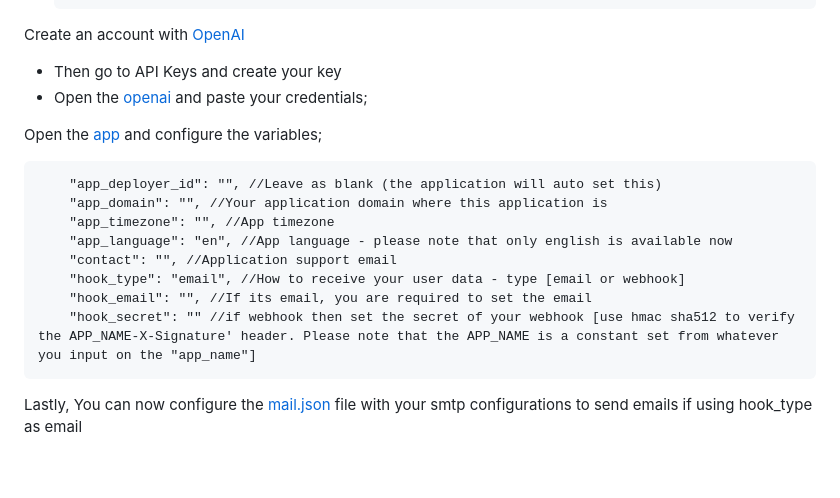
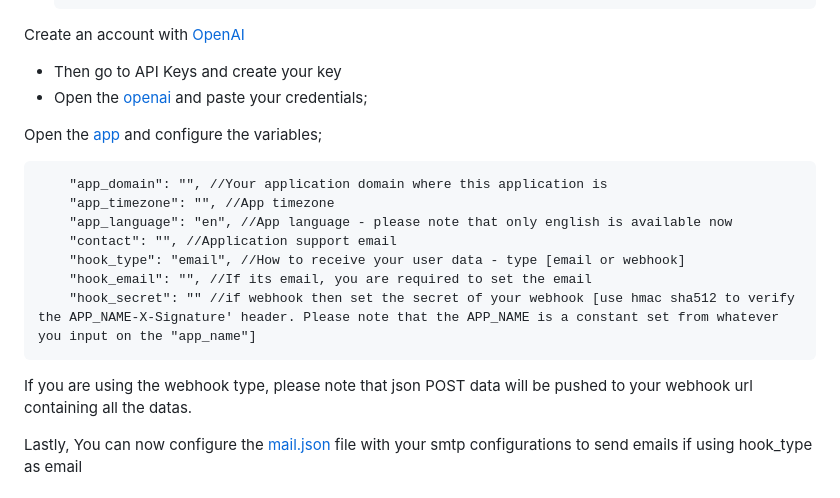
Before and after one commit to mitmelon/gim, a Markdown page: README.md, the part around the change. Drawn GitHub-style; blank space fills up the shorter version.

```diff
--- a/README.md
+++ b/README.md
@@ -116,7 +116,6 @@ Create an account with [OpenAI](https://platform.openai.com/apps)
 
 Open the [app](settings/config/app.json) and configure the variables;
 
-        "app_deployer_id": "", //Leave as blank (the application will auto set this)
         "app_domain": "", //Your application domain where this application is
         "app_timezone": "", //App timezone
         "app_language": "en", //App language - please note that only english is available now
@@ -125,6 +124,7 @@ Open the [app](settings/config/app.json) and configure the variables;
         "hook_email": "", //If its email, you are required to set the email
         "hook_secret": "" //if webhook then set the secret of your webhook [use hmac sha512 to verify the APP_NAME-X-Signature' header. Please note that the APP_NAME is a constant set from whatever you input on the "app_name"]
 
+If you are using the webhook type, please note that json POST data will be pushed to your webhook url containing all the datas.
 
 Lastly, You can now configure the [mail.json](settings/config/mail.json) file with your smtp configurations to send emails if using hook_type as email
 
```
